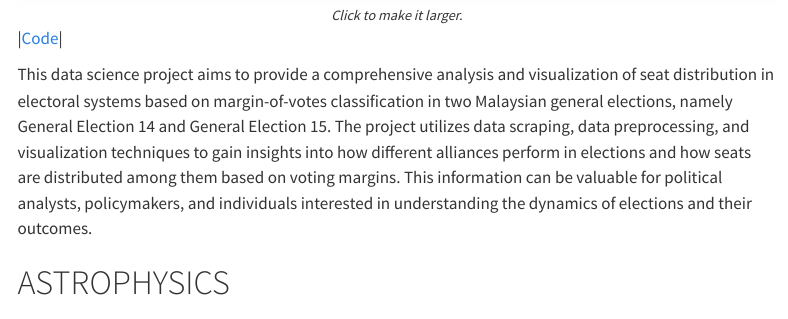
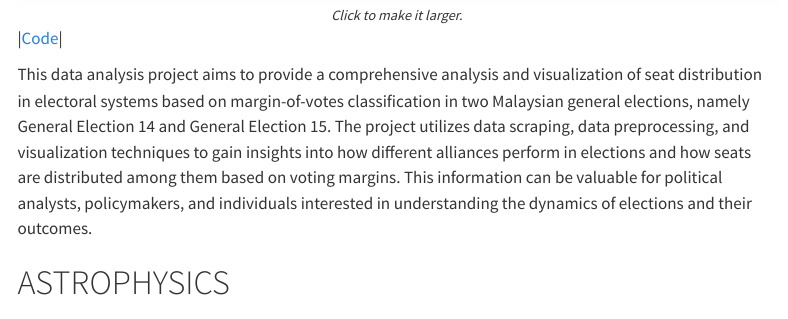
Before and after one commit to HazmanNaim/HazmanNaim.github.io, a Quarto document (projects/index.qmd): the page in a window 1100 px wide, from 520 px down. Rendered offline with R 4.5, knitr and Pandoc in place of Quarto, with nearby package versions; menus at the side of the page are left out.

Commit message:
Update 230815
- New current update
- Small edit projects/

```diff
--- a/projects/index.qmd
+++ b/projects/index.qmd
@@ -21,7 +21,7 @@ toc-title: "Contents"
 
 |<a href="https://github.com/HazmanNaim/Project-Election-Analysis" target="_blank">Code</a>|
 
-This data science project aims to provide a comprehensive analysis and visualization of seat distribution in electoral systems based on margin-of-votes classification in two Malaysian general elections, namely General Election 14 and General Election 15. The project utilizes data scraping, data preprocessing, and visualization techniques to gain insights into how different alliances perform in elections and how seats are distributed among them based on voting margins. This information can be valuable for political analysts, policymakers, and individuals interested in understanding the dynamics of elections and their outcomes.
+This data analysis project aims to provide a comprehensive analysis and visualization of seat distribution in electoral systems based on margin-of-votes classification in two Malaysian general elections, namely General Election 14 and General Election 15. The project utilizes data scraping, data preprocessing, and visualization techniques to gain insights into how different alliances perform in elections and how seats are distributed among them based on voting margins. This information can be valuable for political analysts, policymakers, and individuals interested in understanding the dynamics of elections and their outcomes.
 
 # ASTROPHYSICS
 ## Studies on Bipolar Outflows in Star Forming Region AFGL5142 With ALMA
```
Also changed, not shown: index.qmd (+3 -0 lines), docs/search.json, 1 other file.
